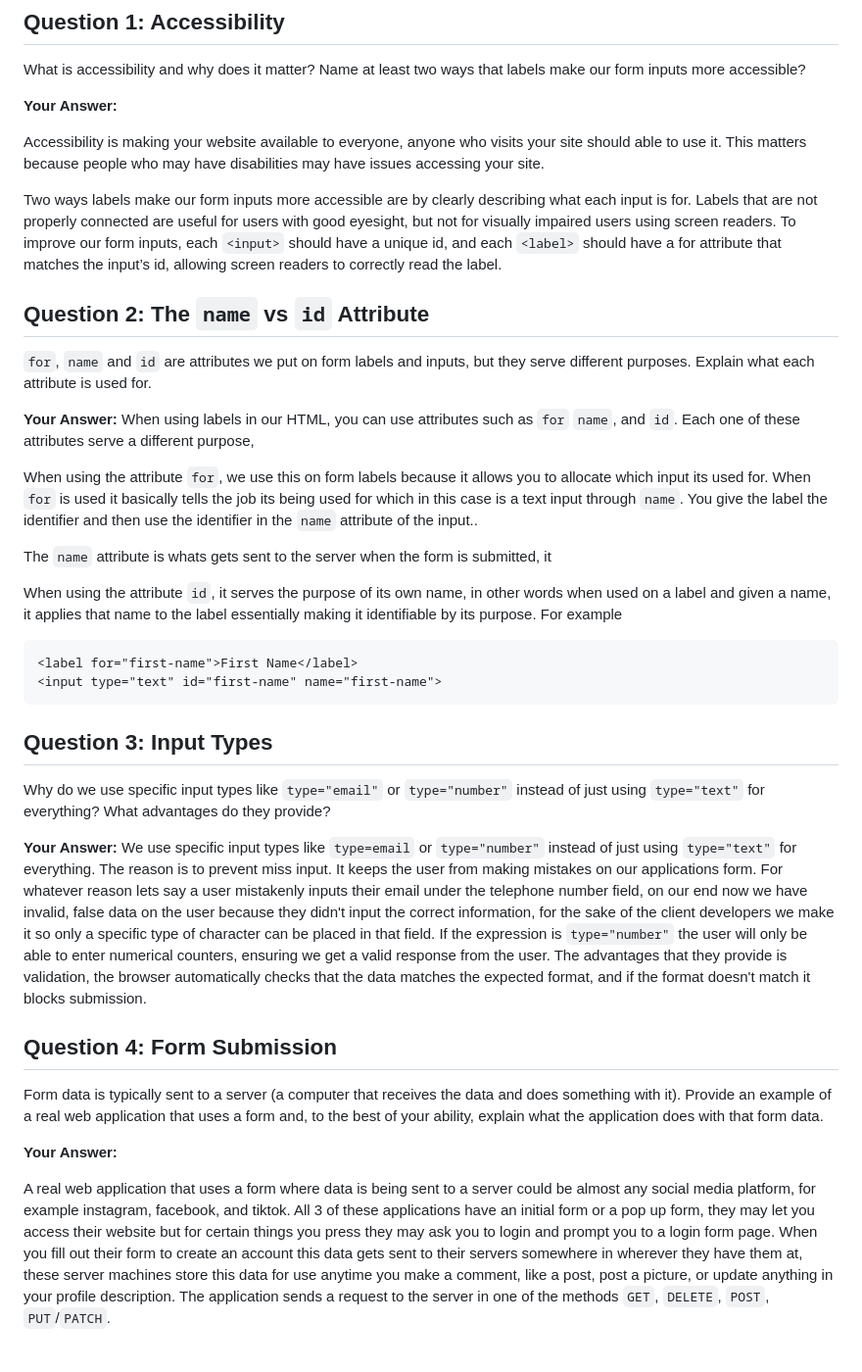
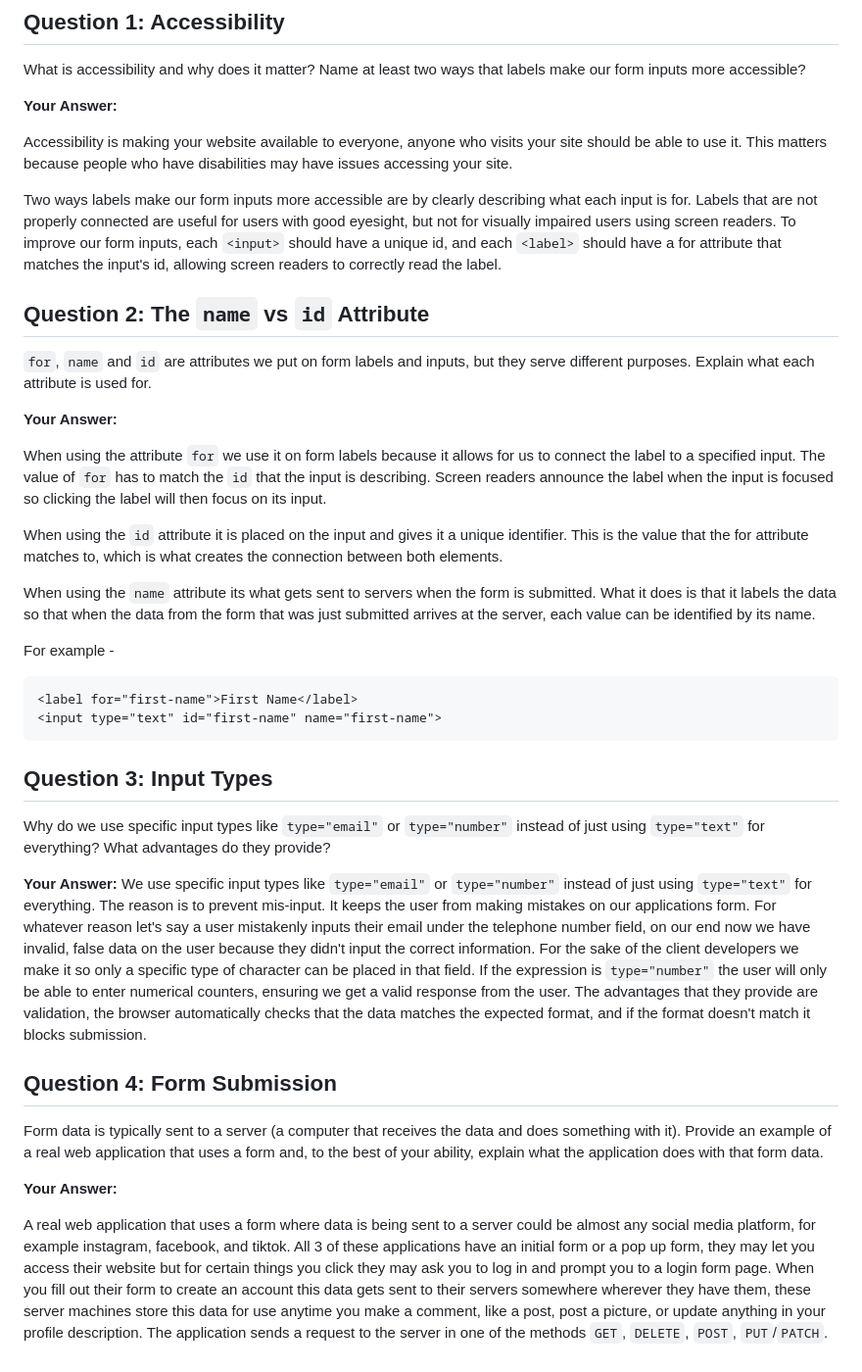
Before and after one commit to The-Marcy-Lab-School-Assignments/swe-3-3-forms-DarlinHolguin, a Markdown page: src/short-response.md, the part around the change. Shown at 98% size. Drawn GitHub-style.

Commit message:
Fixed grammar & Completed Q2

````diff
--- a/src/short-response.md
+++ b/src/short-response.md
@@ -8,22 +8,23 @@ What is accessibility and why does it matter? Name at least two ways that labels
 
 **Your Answer:**
 
-Accessibility is making your website available to everyone, anyone who visits your site should able to use it. This matters because people who may have disabilities may have issues accessing your site.
+Accessibility is making your website available to everyone, anyone who visits your site should be able to use it. This matters because people who have disabilities may have issues accessing your site.
 
-Two ways labels make our form inputs more accessible are by clearly describing what each input is for. Labels that are not properly connected are useful for users with good eyesight, but not for visually impaired users using screen readers. To improve our form inputs, each `<input>` should have a unique id, and each `<label>` should have a for attribute that matches the input’s id, allowing screen readers to correctly read the label.
+Two ways labels make our form inputs more accessible are by clearly describing what each input is for. Labels that are not properly connected are useful for users with good eyesight, but not for visually impaired users using screen readers. To improve our form inputs, each `<input>` should have a unique id, and each `<label>` should have a for attribute that matches the input's id, allowing screen readers to correctly read the label.
 
 ## Question 2: The `name` vs `id` Attribute
 
 `for`, `name` and `id` are attributes we put on form labels and inputs, but they serve different purposes. Explain what each attribute is used for.
 
 **Your Answer:**
-When using labels in our HTML, you can use attributes such as `for` `name`, and `id`. Each one of these attributes serve a different purpose,
 
-When using the attribute `for`, we use this on form labels because it allows you to allocate which input its used for. When `for` is used it basically tells the job its being used for which in this case is a text input through `name`. You give the label the identifier and then use the identifier in the `name` attribute of the input..
+When using the attribute `for` we use it on form labels because it allows for us to connect the label to a specified input. The value of `for` has to match the `id` that the input is describing. Screen readers announce the label when the input is focused so clicking the label will then focus on its input.
 
-The `name` attribute is whats gets sent to the server when the form is submitted, it
+When using the `id` attribute it is placed on the input and gives it a unique identifier. This is the value that the for attribute matches to, which is what creates the connection between both elements.
 
-When using the attribute `id`, it serves the purpose of its own name, in other words when used on a label and given a name, it applies that name to the label essentially making it identifiable by its purpose. For example
+When using the `name` attribute its what gets sent to servers when the form is submitted. What it does is that it labels the data so that when the data from the form that was just submitted arrives at the server, each value can be identified by its name.
+
+For example -
 
 ```HTML
 <label for="first-name">First Name</label>
@@ -35,7 +36,7 @@ When using the attribute `id`, it serves the purpose of its own name, in other w
 Why do we use specific input types like `type="email"` or `type="number"` instead of just using `type="text"` for everything? What advantages do they provide?
 
 **Your Answer:**
-We use specific input types like `type=email` or `type="number"` instead of just using `type="text"` for everything. The reason is to prevent miss input. It keeps the user from making mistakes on our applications form. For whatever reason lets say a user mistakenly inputs their email under the telephone number field, on our end now we have invalid, false data on the user because they didn't input the correct information, for the sake of the client developers we make it so only a specific type of character can be placed in that field. If the expression is `type="number"` the user will only be able to enter numerical counters, ensuring we get a valid response from the user. The advantages that they provide is validation, the browser automatically checks that the data matches the expected format, and if the format doesn't match it blocks submission.
+We use specific input types like `type="email"` or `type="number"` instead of just using `type="text"` for everything. The reason is to prevent mis-input. It keeps the user from making mistakes on our applications form. For whatever reason let's say a user mistakenly inputs their email under the telephone number field, on our end now we have invalid, false data on the user because they didn't input the correct information. For the sake of the client developers we make it so only a specific type of character can be placed in that field. If the expression is `type="number"` the user will only be able to enter numerical counters, ensuring we get a valid response from the user. The advantages that they provide are validation, the browser automatically checks that the data matches the expected format, and if the format doesn't match it blocks submission.
 
 ## Question 4: Form Submission
 
@@ -43,4 +44,4 @@ Form data is typically sent to a server (a computer that receives the data and d
 
 **Your Answer:**
 
-A real web application that uses a form where data is being sent to a server could be almost any social media platform, for example instagram, facebook, and tiktok. All 3 of these applications have an initial form or a pop up form, they may let you access their website but for certain things you press they may ask you to login and prompt you to a login form page. When you fill out their form to create an account this data gets sent to their servers somewhere in wherever they have them at, these server machines store this data for use anytime you make a comment, like a post, post a picture, or update anything in your profile description. The application sends a request to the server in one of the methods `GET`, `DELETE`, `POST`, `PUT`/`PATCH`.
+A real web application that uses a form where data is being sent to a server could be almost any social media platform, for example instagram, facebook, and tiktok. All 3 of these applications have an initial form or a pop up form, they may let you access their website but for certain things you click they may ask you to log in and prompt you to a login form page. When you fill out their form to create an account this data gets sent to their servers somewhere wherever they have them, these server machines store this data for use anytime you make a comment, like a post, post a picture, or update anything in your profile description. The application sends a request to the server in one of the methods `GET`, `DELETE`, `POST`, `PUT`/`PATCH`.
````
